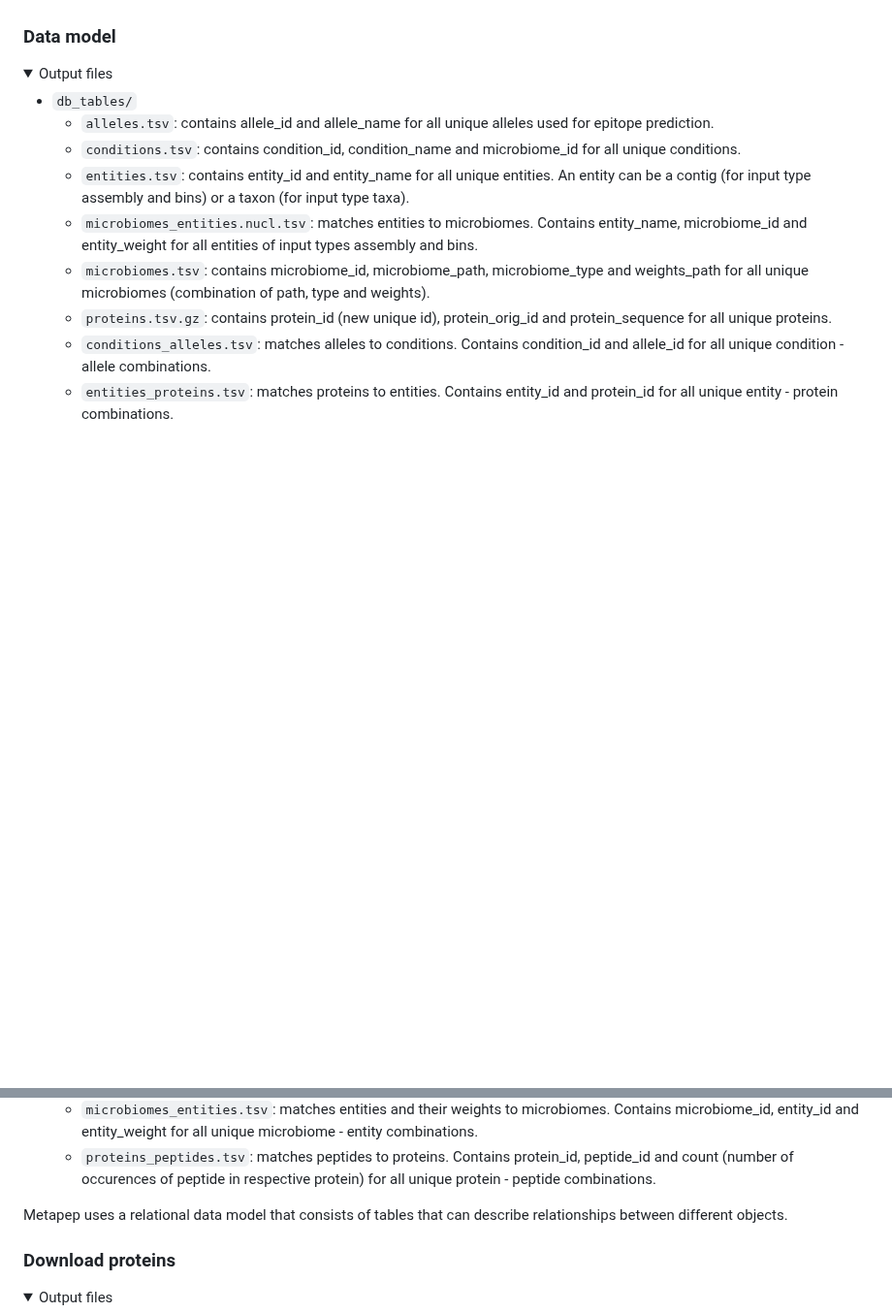
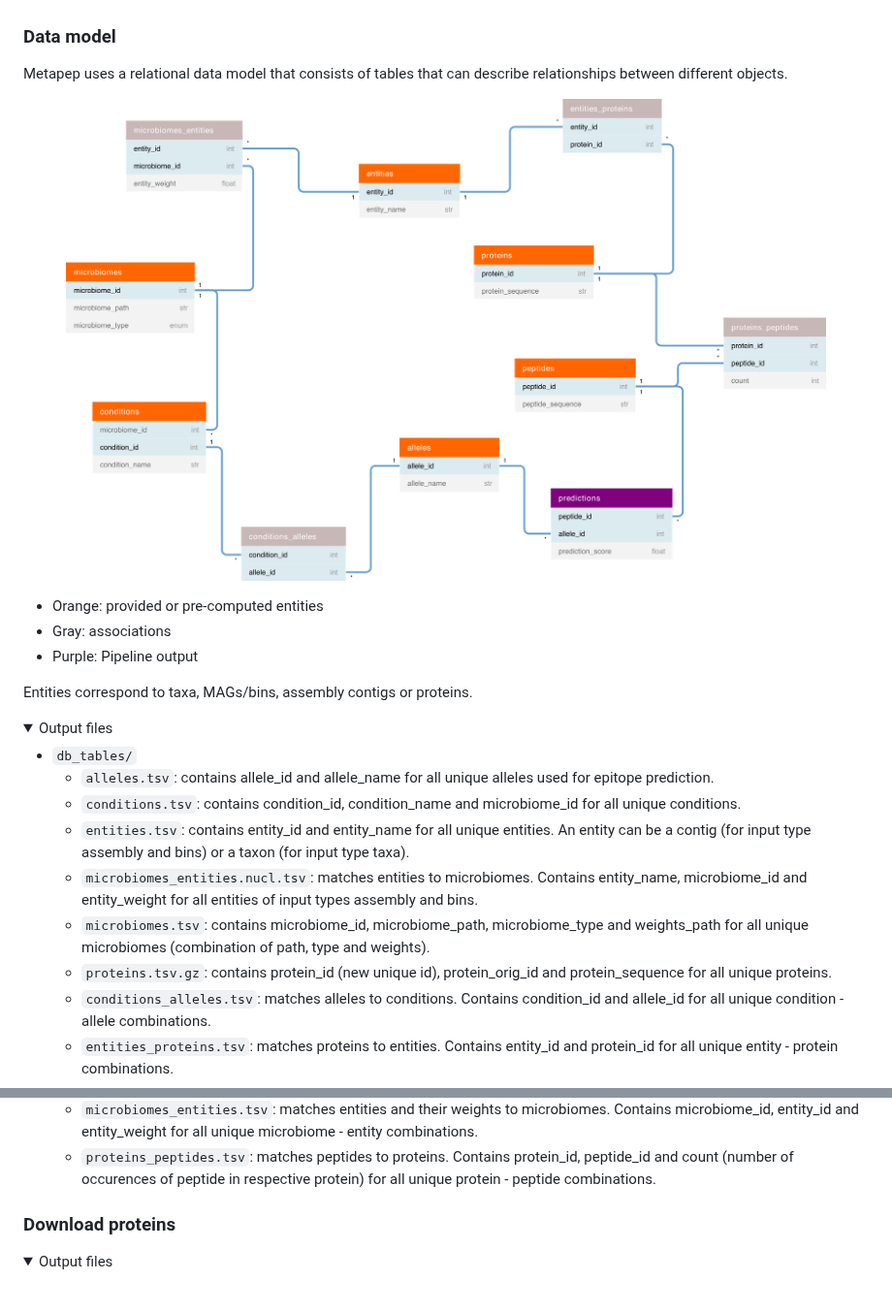
Before and after one commit to nf-core/metapep, a Markdown page: docs/output.md, 2 parts joined by grey strips. Shown at 97% size. Rendered like a GitHub page; pictures changed too: docs/images/metapep_datamodel.png (added); folded sections open; blank space fills up the shorter version.

Commit message:
Add data model figure and included in output.md

```diff
--- a/docs/output.md
+++ b/docs/output.md
@@ -24,6 +24,18 @@ The pipeline is built using [Nextflow](https://www.nextflow.io/) and processes d
 
 ### Data model
 
+Metapep uses a relational data model that consists of tables that can describe relationships between different objects.
+
+<p align="center">
+    <img src="images/metapep_datamodel.png" alt="nf-core/metapep data model" width="90%">
+</p>
+
+- Orange: provided or pre-computed entities
+- Gray: associations
+- Purple: Pipeline output
+
+Entities correspond to taxa, MAGs/bins, assembly contigs or proteins.
+
 <details markdown="1">
 <summary>Output files</summary>
 
@@ -42,7 +54,6 @@ The pipeline is built using [Nextflow](https://www.nextflow.io/) and processes d
 
 </details>
 
-Metapep uses a relational data model that consists of tables that can describe relationships between different objects.
 
 ### Download proteins
 
```
